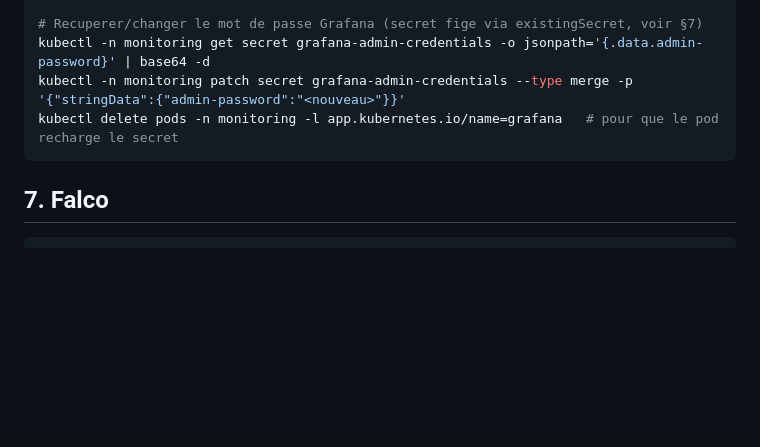
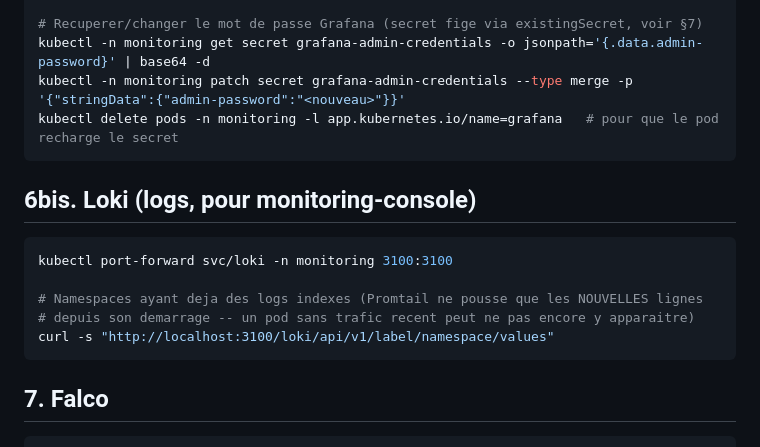
Before and after one commit to Scarfacemoignon/hackathon_ovh_team7, a Markdown page: docs/commands-reference.md, the part around the change. Drawn GitHub-style; blank space fills up the shorter version.

Commit message:
docs: ajouter la commande de tunnel Loki dans l'aide-memoire

````diff
--- a/docs/commands-reference.md
+++ b/docs/commands-reference.md
@@ -130,6 +130,16 @@ kubectl -n monitoring patch secret grafana-admin-credentials --type merge -p '{"
 kubectl delete pods -n monitoring -l app.kubernetes.io/name=grafana   # pour que le pod recharge le secret
 ```
 
+## 6bis. Loki (logs, pour monitoring-console)
+
+```bash
+kubectl port-forward svc/loki -n monitoring 3100:3100
+
+# Namespaces ayant deja des logs indexes (Promtail ne pousse que les NOUVELLES lignes
+# depuis son demarrage -- un pod sans trafic recent peut ne pas encore y apparaitre)
+curl -s "http://localhost:3100/loki/api/v1/label/namespace/values"
+```
+
 ## 7. Falco
 
 ```bash
````
